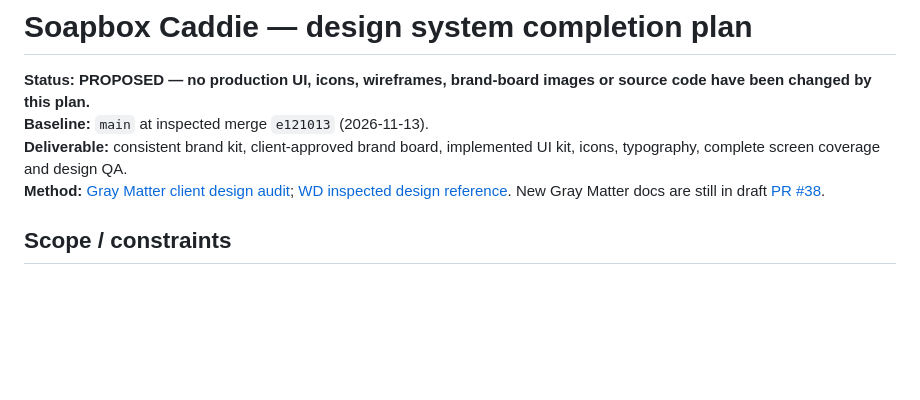
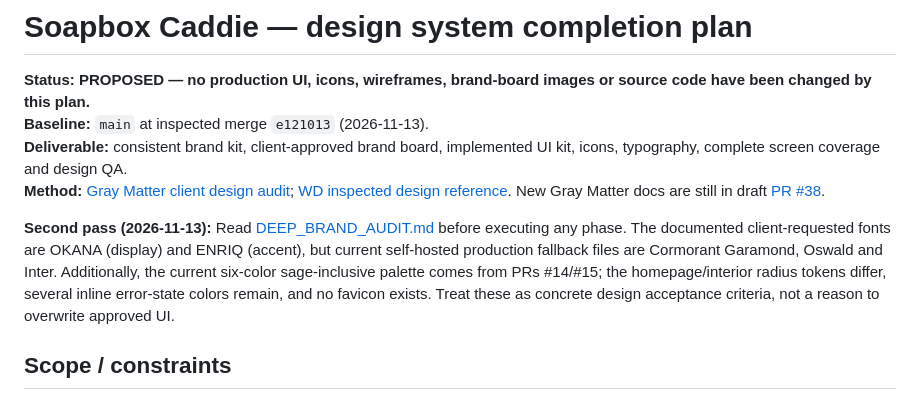
Before and after one commit to WGLewis0721/laundry-delivery, a Markdown page: design/IMPLEMENTATION_PLAN.md, the part around the change. GitHub-like rendering; blank space fills up the shorter version.

Commit message:
docs(design): link second-pass font and asset verification

```diff
--- a/design/IMPLEMENTATION_PLAN.md
+++ b/design/IMPLEMENTATION_PLAN.md
@@ -4,6 +4,8 @@
 **Baseline:** `main` at inspected merge `e121013` (2026-11-13).
 **Deliverable:** consistent brand kit, client-approved brand board, implemented UI kit, icons, typography, complete screen coverage and design QA.
 **Method:** [Gray Matter client design audit](https://github.com/WGLewis0721/Graymattertechllc-/blob/chatgpt/wd-reference-client-design-audit-20261113/app-design/CLIENT_SITE_DESIGN_SYSTEM_AUDIT.md); [WD inspected design reference](https://github.com/WGLewis0721/WD-AutoDetailing/blob/main/Documentation/BUILD_NOTES.md). New Gray Matter docs are still in draft [PR #38](https://github.com/WGLewis0721/Graymattertechllc-/pull/38).
+
+**Second pass (2026-11-13):** Read [DEEP_BRAND_AUDIT.md](DEEP_BRAND_AUDIT.md) before executing any phase. The documented client-requested fonts are OKANA (display) and ENRIQ (accent), but current self-hosted production fallback files are Cormorant Garamond, Oswald and Inter. Additionally, the current six-color sage-inclusive palette comes from PRs #14/#15; the homepage/interior radius tokens differ, several inline error-state colors remain, and no favicon exists. Treat these as concrete design acceptance criteria, not a reason to overwrite approved UI.
 
 ## Scope / constraints
 
```
